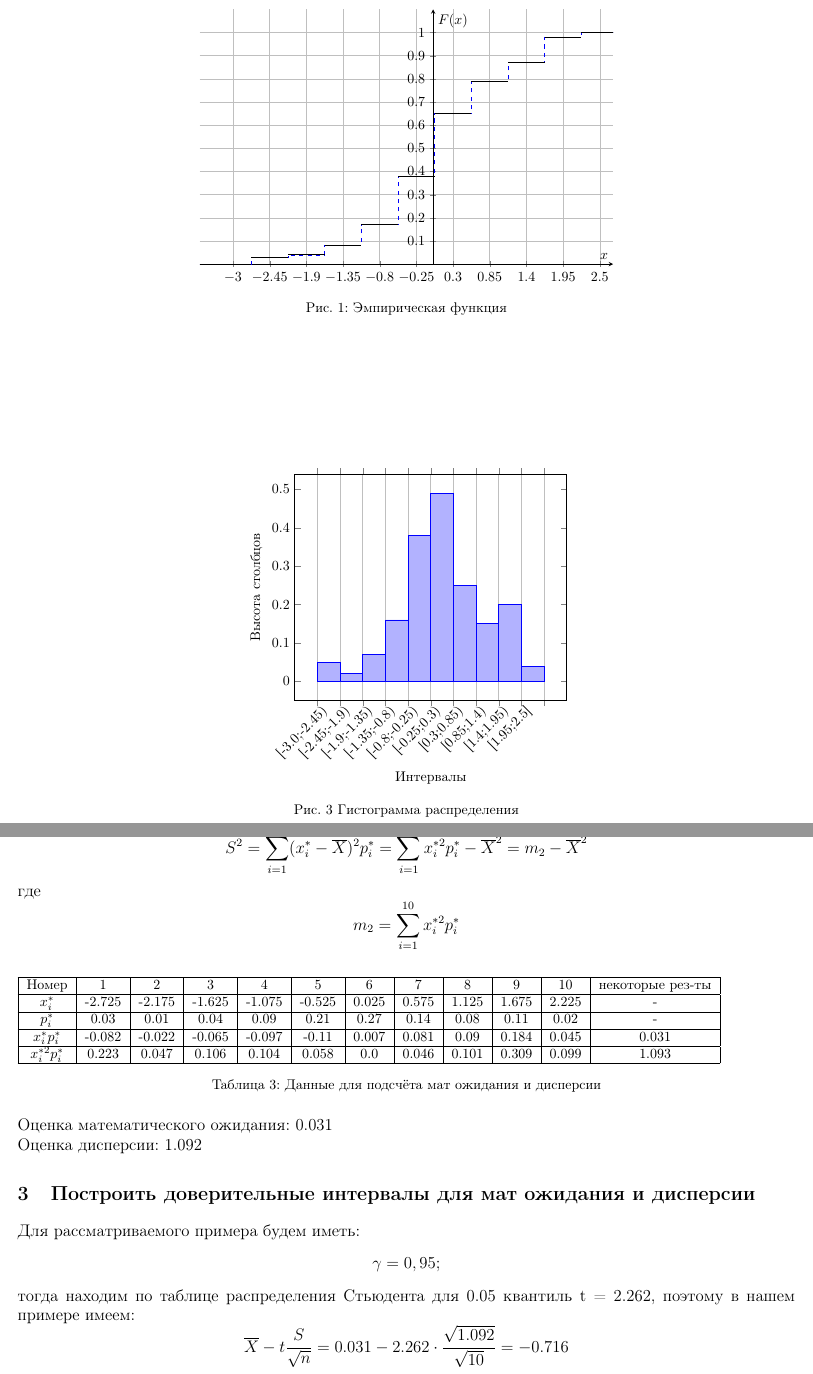
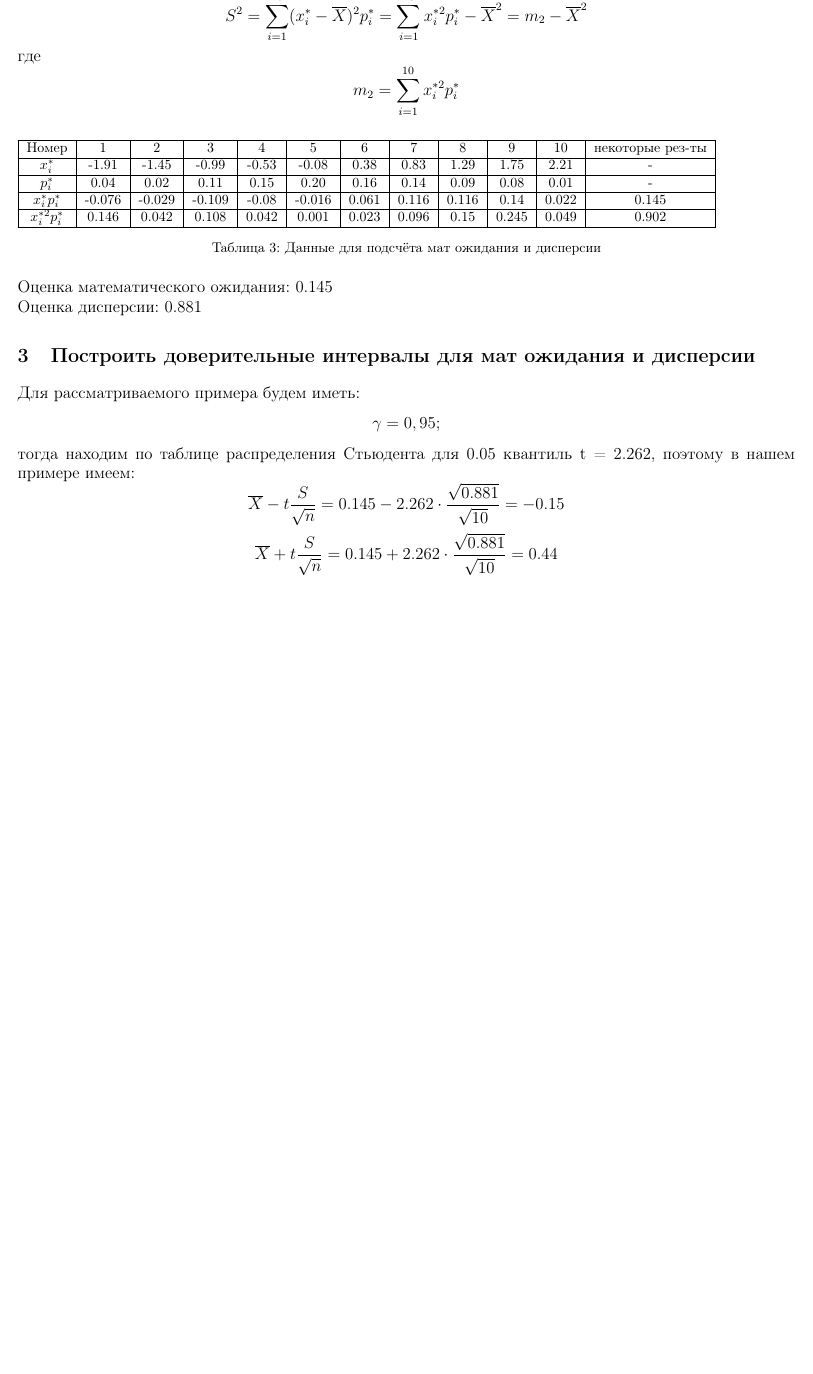
Before and after one commit to michael-bill/math-stat-itmo, a LaTeX document (ЛР1/main.tex): two parts of pages 4 and 5 of 6 before the commit and part of page 4 of 5 after it, the two joined at a grey line, cut at the place of the change, the shorter picture padded with empty space. Compiled offline with pdfLaTeX.

Commit message:
feat: added LR1

```diff
--- a/ЛР1/main.tex
+++ b/ЛР1/main.tex
@@ -152,48 +152,0 @@
-    \begin{figure}
-        \centering
-        \begin{tikzpicture}
-        \begin{axis}[
-            xlabel={$x$},
-            ylabel={$F(x)$},
-            ymin=0, ymax=1.1,
-            xmin=-3.5, xmax=2.7,
-            xtick={-3,-2.45,...,2.5},
-            ytick={0,0.1,...,1},
-            grid=both,
-            width=12cm,
-            height=8cm,
-            legend style={at={(0.5,-0.15)},anchor=north},
-            legend columns=-1,
-            legend cell align=left,
-            axis lines=middle, % <-- Вместо axis lines=box
-        ]
-        \addplot[const plot, mark=none, color=blue, dashed] coordinates {
-                    (-3.5,0)
-                    (-2.725, 0.03)
-                    (-2.175, 0.04)
-                    (-1.625, 0.08)
-                    (-1.075, 0.17)
-                    (-0.525, 0.38)
-                    (0.025, 0.65)
-                    (0.575, 0.79)
-                    (1.125, 0.87)
-                    (1.675, 0.98)
-                    (2.225, 1)
-                    (2.775, 1)
-        };
-        % Построение отрезков
-        \draw[thick, black] (-3.5,0) -- (-2.725,0.0);
-        \draw[thick, black] (-2.725,0.03) -- (-2.175,0.03);
-        \draw[thick, black] (-2.175,0.04) -- (-1.625,0.04);
-        \draw[thick, black] (-1.625,0.08) -- (-1.075,0.08);
-        \draw[thick, black] (-1.075,0.17) -- (-0.525,0.17);
-        \draw[thick, black] (-0.525,0.38) -- (0.025,0.38);
-        \draw[thick, black] (0.025,0.65) -- (0.575,0.65);
-        \draw[thick, black] (0.575,0.79) -- (1.125,0.79);
-        \draw[thick, black] (1.125,0.87) -- (1.675,0.87);
-        \draw[thick, black] (1.675,0.98) -- (2.225,0.98);
-        \draw[thick, black] (2.225,1) -- (2.775,1);
-
-        \end{axis}
-        \end{tikzpicture}
-        \caption{Эмпирическая функция}
@@ -204,32 +153,3 @@
-    \begin{figure}
-        \centering
-        \begin{tikzpicture}
-        \begin{axis}[
-            ybar interval,
-            xlabel={Интервалы},
-            ylabel={Высота столбцов},
-            xtick=data,
-            xticklabel style={rotate=45,anchor=east},
-            xticklabels={[-3.0;-2.45),[-2.45;-1.9),[-1.9;-1.35),[-1.35;-0.8),[-0.8;-0.25),[-0.25;0.3),[0.3;0.85),[0.85;1.4),[1.4;1.95),[1.95;2.5],},
-            ]
-        \addplot+  coordinates {
-                (-2.725, 0.05)
-                (-2.175, 0.02)
-                (-1.625, 0.07)
-                (-1.075, 0.16)
-                (-0.525, 0.38)
-                (0.025, 0.49)
-                (0.575, 0.25)
-                (1.125, 0.15)
-                (1.675, 0.2)
-                (2.225, 0.04)
-                (2.775, 0)
-        };
-        \end{axis}
-        \end{tikzpicture}
-        \caption*{Рис. 3 Гистограмма распределения}
-    \end{figure}
-\end{center}
 
 \newblock
 \section{Вычисление точечных оценок мат ожидания и дисперсии}
@@ -244,25 +164,26 @@
         \hline
         Номер & 1  & 2  & 3  & 4  & 5  & 6  & 7  & 8  & 9  & 10& некоторые рез-ты \\
         \hline
-        $x_i^*$& -2.725 &-2.175 &-1.625 &-1.075 &-0.525 &0.025 &0.575 &1.125 &1.675 &2.225& -\\
+        $x_i^*$& -1.91 & -1.45 & -0.99 & -0.53 & -0.08 & 0.38 & 0.83 & 1.29 & 1.75 & 2.21 & -\\
         \hline
-        $p_i^*$& 0.03 &0.01 &0.04 &0.09 &0.21 &0.27 &0.14 &0.08 &0.11 &0.02& -\\
+        $p_i^*$& 0.04 & 0.02 & 0.11 & 0.15 & 0.20 & 0.16 & 0.14 & 0.09 & 0.08 & 0.01& -\\
         \hline
-        $x_i^{*}p_i^*$& -0.082 &-0.022 &-0.065 &-0.097 &-0.11 &0.007 &0.081 &0.09 &0.184 &0.045& 0.031\\
+        $x_i^{*}p_i^*$& -0.076 & -0.029 & -0.109 & -0.08 & -0.016 & 0.061 & 0.116 & 0.116 & 0.14 & 0.022 & 0.145\\
         \hline
-        $x_i^{*2}p_i^*$& 0.223 &0.047 &0.106 &0.104 &0.058 &0.0 &0.046 &0.101 &0.309 &0.099& 1.093\\
+        $x_i^{*2}p_i^*$& 0.146 & 0.042 & 0.108 & 0.042 & 0.001 & 0.023 & 0.096 & 0.15 & 0.245 & 0.049 & 0.902\\
         \hline
     \end{tabular}
     \caption{Данные для подсчёта мат ожидания и дисперсии}
 \end{table}
 \\
-Оценка математического ожидания: 0.031\\
-Оценка дисперсии: 1.092
+Оценка математического ожидания: 0.145\\
+Оценка дисперсии: 0.881
 \newblock
+
 \section{Построить доверительные интервалы для мат ожидания и дисперсии}
 Для рассматриваемого примера будем иметь:
 \[\gamma = 0,95;\]
 тогда находим по таблице распределения Стьюдента для 0.05 квантиль  t = 2.262, поэтому в нашем примере имеем:
-\[\overline{X}-t\frac{S}{\sqrt{n}} = 0.031 - 2.262 \cdot\frac{\sqrt{1.092}}{\sqrt{10}} = -0.716\]
-\[\overline{X}+t\frac{S}{\sqrt{n}} = 0.031 + 2.262 \cdot\frac{\sqrt{1.092}}{\sqrt{10}} = 0.778\]
+\[\overline{X}-t\frac{S}{\sqrt{n}} = 0.145 - 2.262 \cdot\frac{\sqrt{0.881}}{\sqrt{10}} = -0.15\]
+\[\overline{X}+t\frac{S}{\sqrt{n}} = 0.145 + 2.262 \cdot\frac{\sqrt{0.881}}{\sqrt{10}} = 0.44\]
 таким образом:
```
Also changed, not shown: ЛР1/function.png (added), ЛР1/hist.png (added), ЛР1/main.pdf, ЛР1/main.tex (69 more changed lines), 3 other files.
